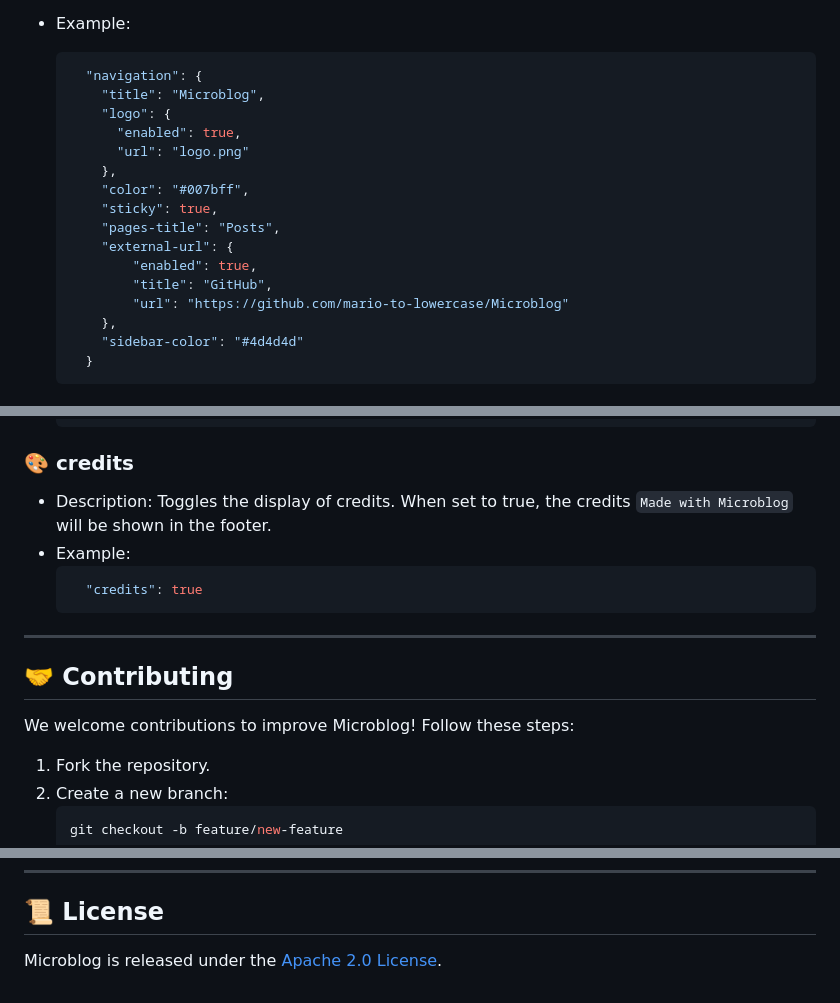
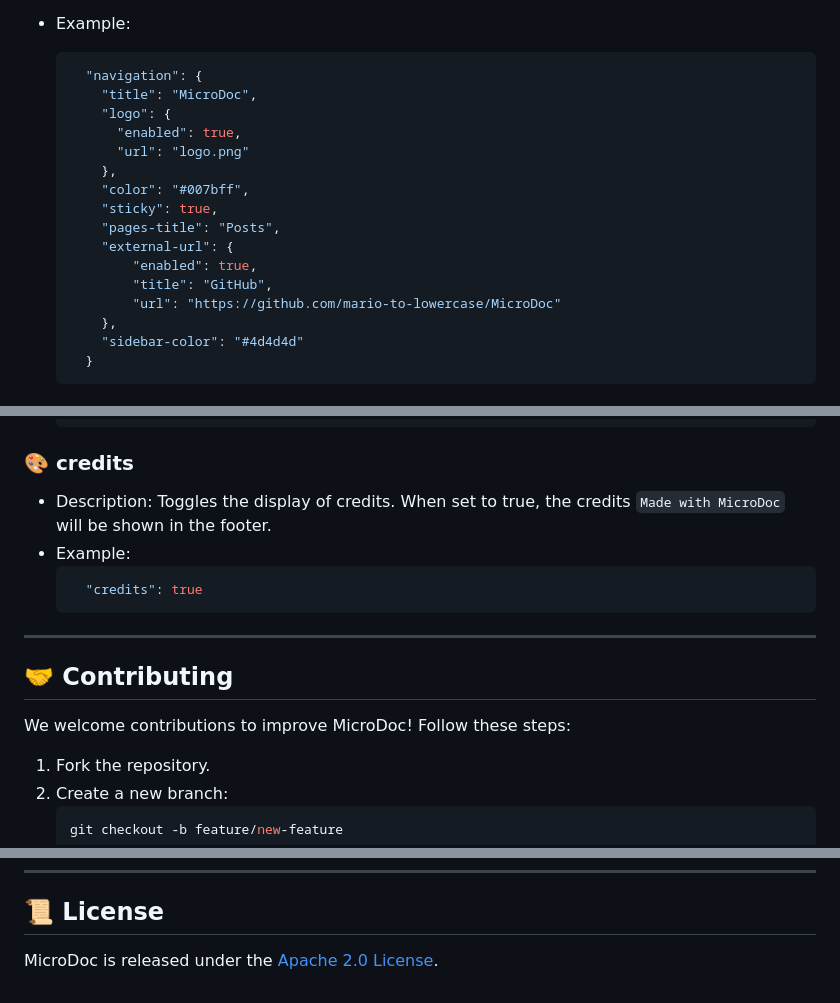
Before and after one commit to mario-to-lowercase/MicroDoc, a Markdown page: readme.md, 3 parts joined by grey strips. Drawn GitHub-style.

````diff
--- a/readme.md
+++ b/readme.md
@@ -128,7 +128,7 @@ Below is a breakdown of the key settings and their purpose.
 - Example:
   ```json
     "navigation": {
-      "title": "Microblog",
+      "title": "MicroDoc",
       "logo": {
         "enabled": true,
         "url": "logo.png"
@@ -139,7 +139,7 @@ Below is a breakdown of the key settings and their purpose.
       "external-url": {
           "enabled": true,
           "title": "GitHub",
-          "url": "https://github.com/mario-to-lowercase/Microblog"
+          "url": "https://github.com/mario-to-lowercase/MicroDoc"
       },
       "sidebar-color": "#4d4d4d"
     }
@@ -188,7 +188,7 @@ Below is a breakdown of the key settings and their purpose.
     }
   ```
 ### 🎨 credits
-- Description: Toggles the display of credits. When set to true, the credits `Made with Microblog` will be shown in the footer.
+- Description: Toggles the display of credits. When set to true, the credits `Made with MicroDoc` will be shown in the footer.
 - Example:
   ```json
     "credits": true
@@ -197,7 +197,7 @@ Below is a breakdown of the key settings and their purpose.
 
 ## 🤝 Contributing
 
-We welcome contributions to improve Microblog! Follow these steps:
+We welcome contributions to improve MicroDoc! Follow these steps:
 
 1. Fork the repository.
 2. Create a new branch:
@@ -218,4 +218,4 @@ We welcome contributions to improve Microblog! Follow these steps:
 
 ## 📜 License
 
-Microblog is released under the [Apache 2.0 License](https://github.com/mario-to-lowercase/Microblog/blob/master/LICENSE).
+MicroDoc is released under the [Apache 2.0 License](https://github.com/mario-to-lowercase/MicroDoc/blob/master/LICENSE).
````
Also changed, not shown: other parts of readme.md (+11 -11 lines).
